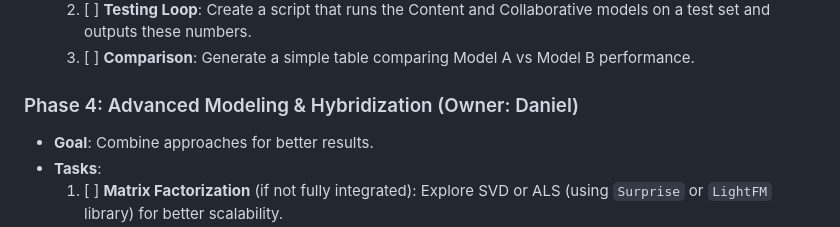
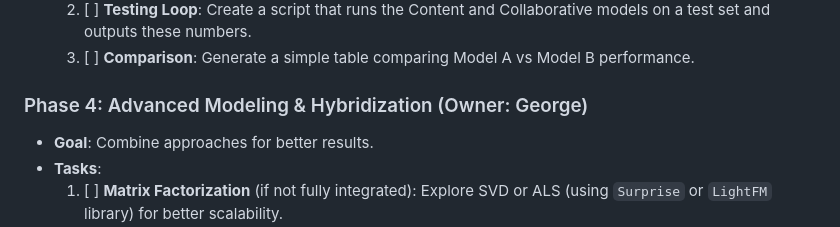
Before and after one commit to yungdennek/Music-Recommendation, a Markdown page: docs/implementation_plan.md, the part around the change. GitHub-like rendering.

Commit message:
typo corrected

```diff
--- a/docs/implementation_plan.md
+++ b/docs/implementation_plan.md
@@ -45,7 +45,7 @@
     2.  [ ] **Testing Loop**: Create a script that runs the Content and Collaborative models on a test set and outputs these numbers.
     3.  [ ] **Comparison**: Generate a simple table comparing Model A vs Model B performance.
 
-### Phase 4: Advanced Modeling & Hybridization (Owner: Daniel)
+### Phase 4: Advanced Modeling & Hybridization (Owner: George)
 *   **Goal**: Combine approaches for better results.
 *   **Tasks**:
     1.  [ ] **Matrix Factorization** (if not fully integrated): Explore SVD or ALS (using `Surprise` or `LightFM` library) for better scalability.
```
